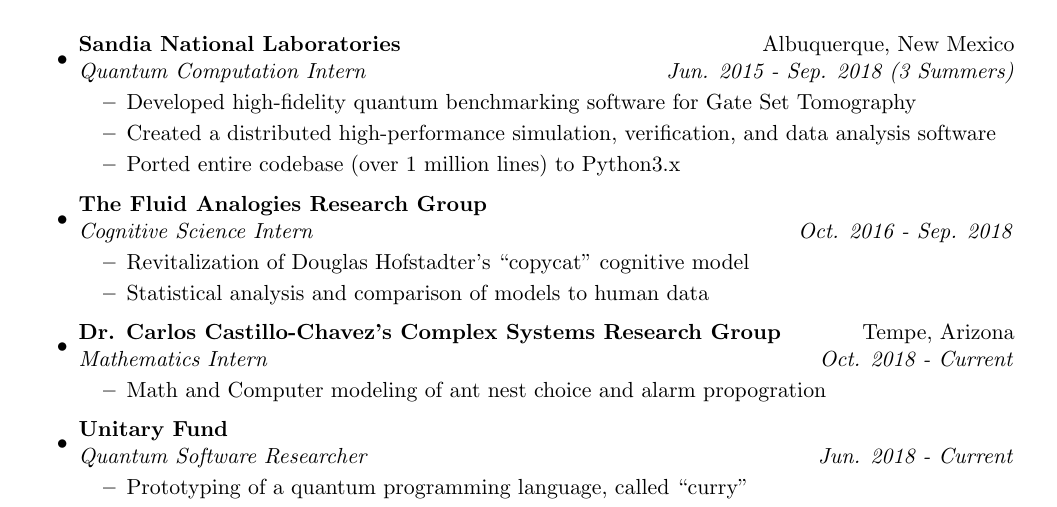
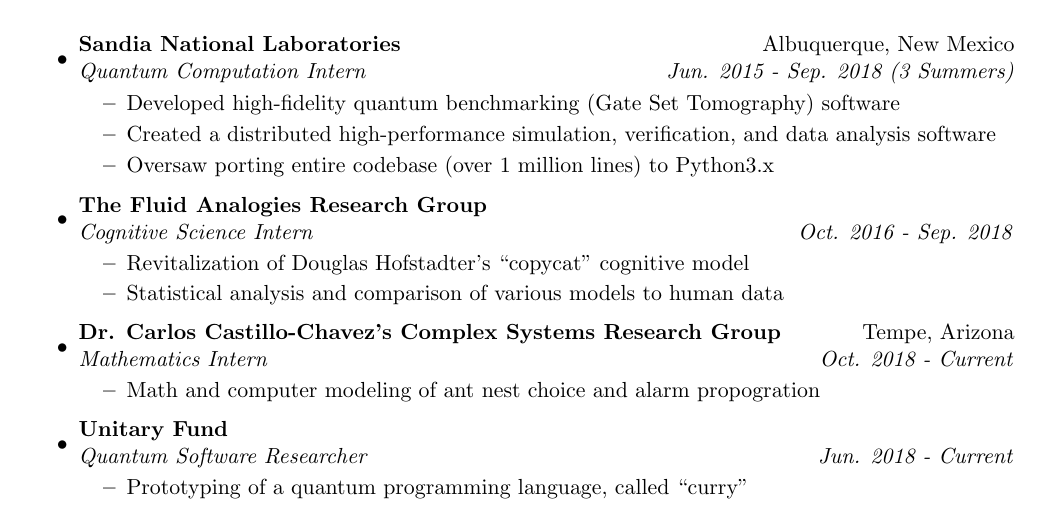
Before and after one commit to LSaldyt/resume-2022, a LaTeX CV (lucas_saldyt_resume.tex): part of page 1 of 2, cut so that both start at the same text. Compiled offline with pdfLaTeX.

Commit message:
Polishes *even* more.. hopefully this is it

```diff
--- a/lucas_saldyt_resume.tex
+++ b/lucas_saldyt_resume.tex
@@ -87,20 +87,20 @@
  \item
      \ressubheading{Sandia National Laboratories}{Albuquerque, New Mexico}{Quantum Computation Intern}{Jun. 2015 - Sep. 2018 (3 Summers)}
  	\begin{itemize}
-        \resitem{Developed high-fidelity quantum benchmarking software for Gate Set Tomography}
+        \resitem{Developed high-fidelity quantum benchmarking (Gate Set Tomography) software}
  		\resitem{Created a distributed high-performance simulation, verification, and data analysis software}
-        \resitem{Ported entire codebase (over 1 million lines) to Python3.x}
+        \resitem{Oversaw porting entire codebase (over 1 million lines) to Python3.x}
  	\end{itemize}
  \item
      \ressubheading{The Fluid Analogies Research Group}{}{Cognitive Science Intern}{Oct. 2016 - Sep. 2018}
  	\begin{itemize}
  		\resitem{Revitalization of Douglas Hofstadter's ``copycat'' cognitive model}
- 		\resitem{Statistical analysis and comparison of models to human data}
+ 		\resitem{Statistical analysis and comparison of various models to human data}
  	\end{itemize}
  \item
      \ressubheading{Dr. Carlos Castillo-Chavez's Complex Systems Research Group}{Tempe, Arizona}{Mathematics Intern}{Oct. 2018 - Current}
  	\begin{itemize}
- 		\resitem{Math and Computer modeling of ant nest choice and alarm propogration}
+ 		\resitem{Math and computer modeling of ant nest choice and alarm propogration}
  	\end{itemize}
  \item
      \ressubheading{Unitary Fund}{}{Quantum Software Researcher}{Jun. 2018 - Current}
```
Also changed, not shown: lucas_saldyt_resume.pdf.
